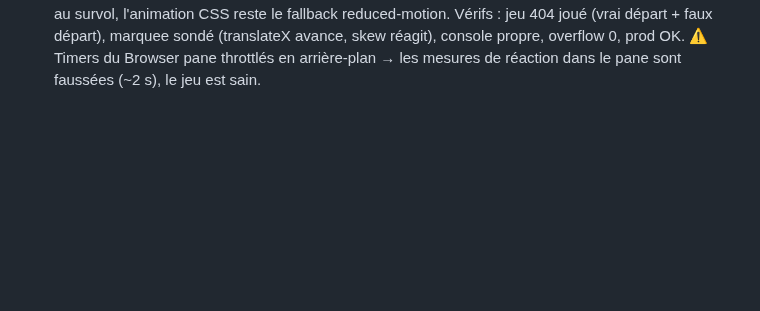
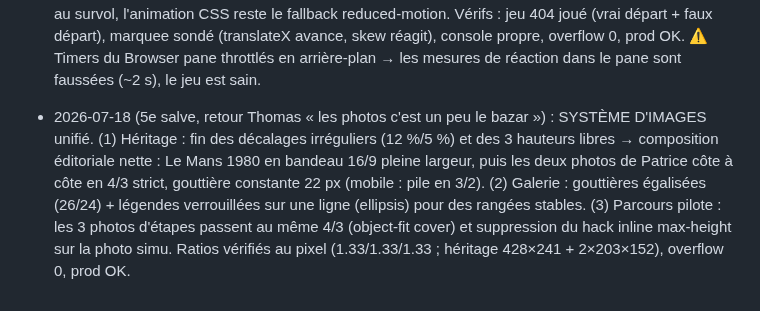
Before and after one commit to TPRacing/tpracing.github.io, a Markdown page: AMELIORATIONS.md, the part around the change. GitHub-like rendering; blank space fills up the shorter version.

Commit message:
Journal : système d'images unifié

```diff
--- a/AMELIORATIONS.md
+++ b/AMELIORATIONS.md
@@ -393,3 +393,11 @@ Numéro pilote : 47 uniquement. Vérifier desktop 1280 + mobile 375 + console av
   reduced-motion. Vérifs : jeu 404 joué (vrai départ + faux départ), marquee sondé (translateX avance,
   skew réagit), console propre, overflow 0, prod OK. ⚠️ Timers du Browser pane throttlés en arrière-plan
   → les mesures de réaction dans le pane sont faussées (~2 s), le jeu est sain.
+- 2026-07-18 (5e salve, retour Thomas « les photos c'est un peu le bazar ») : SYSTÈME D'IMAGES unifié.
+  (1) Héritage : fin des décalages irréguliers (12 %/5 %) et des 3 hauteurs libres → composition
+  éditoriale nette : Le Mans 1980 en bandeau 16/9 pleine largeur, puis les deux photos de Patrice côte
+  à côte en 4/3 strict, gouttière constante 22 px (mobile : pile en 3/2). (2) Galerie : gouttières
+  égalisées (26/24) + légendes verrouillées sur une ligne (ellipsis) pour des rangées stables.
+  (3) Parcours pilote : les 3 photos d'étapes passent au même 4/3 (object-fit cover) et suppression du
+  hack inline max-height sur la photo simu. Ratios vérifiés au pixel (1.33/1.33/1.33 ; héritage
+  428×241 + 2×203×152), overflow 0, prod OK.
```
